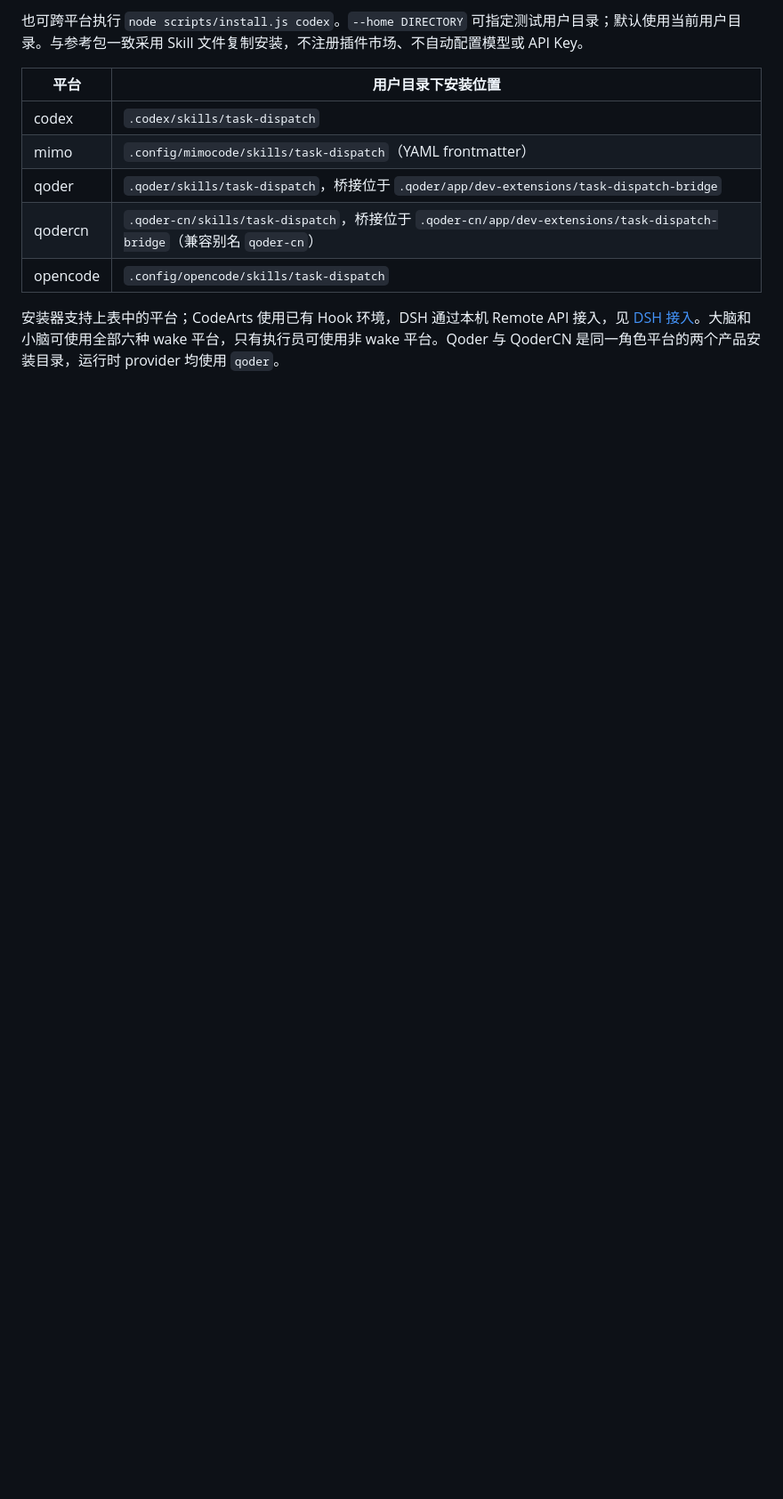
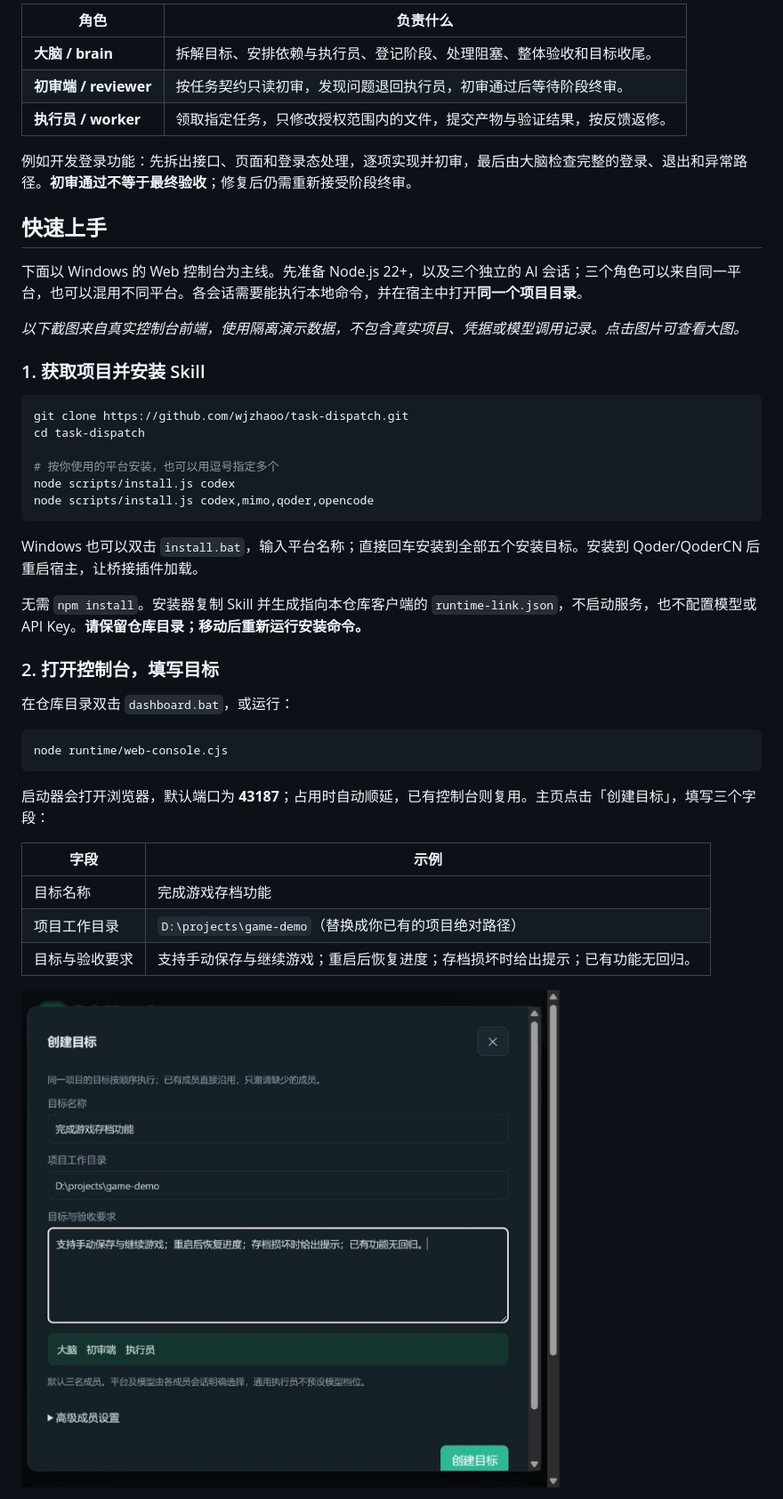
Before and after one commit to wjzhaoo/task-dispatch, a Markdown page: README.md, the part around the change printed below. Shown: that part at 89% size. GitHub-like rendering; pictures changed too: docs/images/readme/create-goal.jpg (added); blank space fills up the shorter version.

````diff
--- a/README.md
+++ b/README.md
@@ -50,14 +47,49 @@ install.bat codex --dry-run
 ```
 
-也可跨平台执行 `node scripts/install.js codex`。`--home DIRECTORY` 可指定测试用户目录；默认使用当前用户目录。与参考包一致采用 Skill 文件复制安装，不注册插件市场、不自动配置模型或 API Key。
+| 角色 | 负责什么 |
+| --- | --- |
+| **大脑 / brain** | 拆解目标、安排依赖与执行员、登记阶段、处理阻塞、整体验收和目标收尾。 |
+| **初审端 / reviewer** | 按任务契约只读初审，发现问题退回执行员，初审通过后等待阶段终审。 |
+| **执行员 / worker** | 领取指定任务，只修改授权范围内的文件，提交产物与验证结果，按反馈返修。 |
 
-| 平台 | 用户目录下安装位置 |
+例如开发登录功能：先拆出接口、页面和登录态处理，逐项实现并初审，最后由大脑检查完整的登录、退出和异常路径。**初审通过不等于最终验收**；修复后仍需重新接受阶段终审。
+
+## 快速上手
+
+下面以 Windows 的 Web 控制台为主线。先准备 Node.js 22+，以及三个独立的 AI 会话；三个角色可以来自同一平台，也可以混用不同平台。各会话需要能执行本地命令，并在宿主中打开**同一个项目目录**。
+
+*以下截图来自真实控制台前端，使用隔离演示数据，不包含真实项目、凭据或模型调用记录。点击图片可查看大图。*
+
+### 1. 获取项目并安装 Skill
+
+```powershell
+git clone https://github.com/wjzhaoo/task-dispatch.git
+cd task-dispatch
+
+# 按你使用的平台安装，也可以用逗号指定多个
+node scripts/install.js codex
+node scripts/install.js codex,mimo,qoder,opencode
+```
+
+Windows 也可以双击 `install.bat`，输入平台名称；直接回车安装到全部五个安装目标。安装到 Qoder/QoderCN 后重启宿主，让桥接插件加载。
+
+无需 `npm install`。安装器复制 Skill 并生成指向本仓库客户端的 `runtime-link.json`，不启动服务，也不配置模型或 API Key。**请保留仓库目录；移动后重新运行安装命令。**
+
+### 2. 打开控制台，填写目标
+
+在仓库目录双击 `dashboard.bat`，或运行：
+
+```powershell
+node runtime/web-console.cjs
+```
+
+启动器会打开浏览器，默认端口为 **43187**；占用时自动顺延，已有控制台则复用。主页点击「创建目标」，填写三个字段：
+
+| 字段 | 示例 |
 | --- | --- |
-| codex | `.codex/skills/task-dispatch` |
-| mimo | `.config/mimocode/skills/task-dispatch`（YAML frontmatter） |
-| qoder | `.qoder/skills/task-dispatch`，桥接位于 `.qoder/app/dev-extensions/task-dispatch-bridge` |
-| qodercn | `.qoder-cn/skills/task-dispatch`，桥接位于 `.qoder-cn/app/dev-extensions/task-dispatch-bridge`（兼容别名 `qoder-cn`） |
-| opencode | `.config/opencode/skills/task-dispatch` |
+| 目标名称 | 完成游戏存档功能 |
+| 项目工作目录 | `D:\projects\game-demo`（替换成你已有的项目绝对路径） |
+| 目标与验收要求 | 支持手动保存与继续游戏；重启后恢复进度；存档损坏时给出提示；已有功能无回归。 |
 
-安装器支持上表中的平台；CodeArts 使用已有 Hook 环境，DSH 通过本机 Remote API 接入，见 [DSH 接入](skills/task-dispatch/references/dsh.md)。大脑和小脑可使用全部六种 wake 平台，只有执行员可使用非 wake 平台。Qoder 与 QoderCN 是同一角色平台的两个产品安装目录，运行时 provider 均使用 `qoder`。
+![创建目标：填写名称、项目目录与验收要求](docs/images/readme/create-goal.jpg)
 
````
Also changed, not shown: other parts of README.md (+143 -48 lines), docs/images/readme/goal-queue.jpg (added), docs/images/readme/invite-members.jpg (added), docs/images/readme/task-board.jpg (added), 1 other file.
